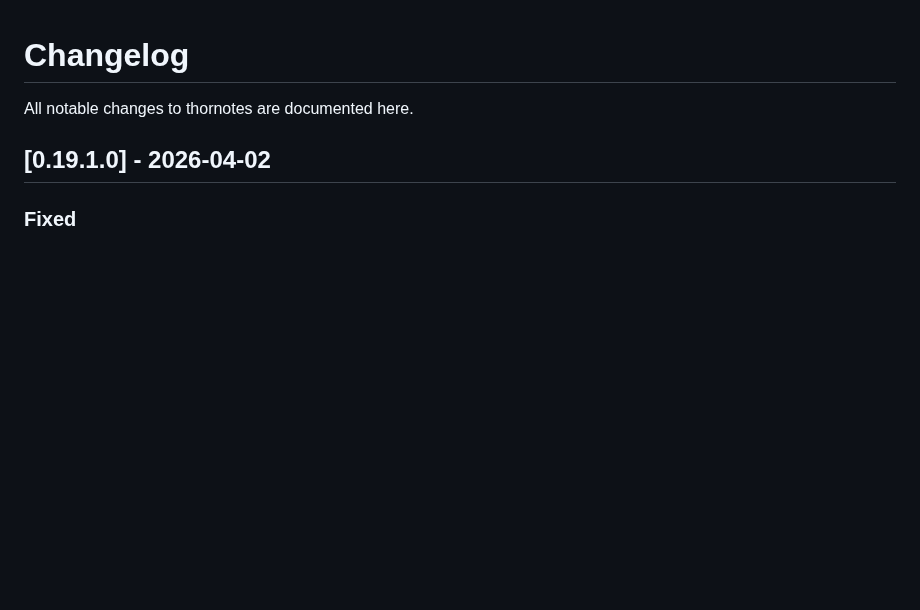
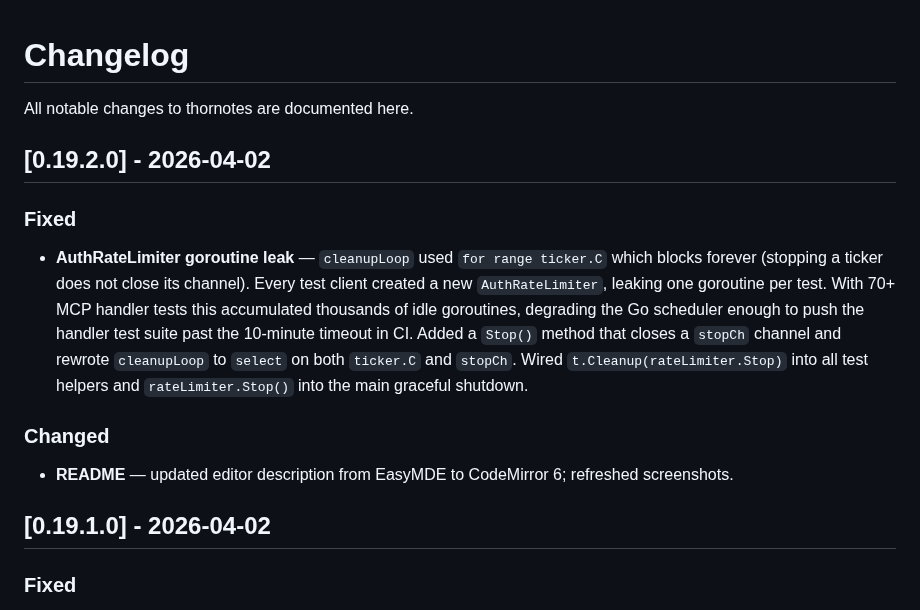
Before and after one commit to th0rn0/thornotes, a Markdown page: CHANGELOG.md, the part around the change. Rendered like a GitHub page; blank space fills up the shorter version.

```diff
--- a/CHANGELOG.md
+++ b/CHANGELOG.md
@@ -1,6 +1,14 @@
 # Changelog
 
 All notable changes to thornotes are documented here.
+
+## [0.19.2.0] - 2026-04-02
+
+### Fixed
+- **AuthRateLimiter goroutine leak** — `cleanupLoop` used `for range ticker.C` which blocks forever (stopping a ticker does not close its channel). Every test client created a new `AuthRateLimiter`, leaking one goroutine per test. With 70+ MCP handler tests this accumulated thousands of idle goroutines, degrading the Go scheduler enough to push the handler test suite past the 10-minute timeout in CI. Added a `Stop()` method that closes a `stopCh` channel and rewrote `cleanupLoop` to `select` on both `ticker.C` and `stopCh`. Wired `t.Cleanup(rateLimiter.Stop)` into all test helpers and `rateLimiter.Stop()` into the main graceful shutdown.
+
+### Changed
+- **README** — updated editor description from EasyMDE to CodeMirror 6; refreshed screenshots.
 
 ## [0.19.1.0] - 2026-04-02
 
```
Also changed, not shown: README.md (+1 -1 lines), docs/screenshot-editor.png, docs/screenshot-syntax-dark.png, 7 other files.
